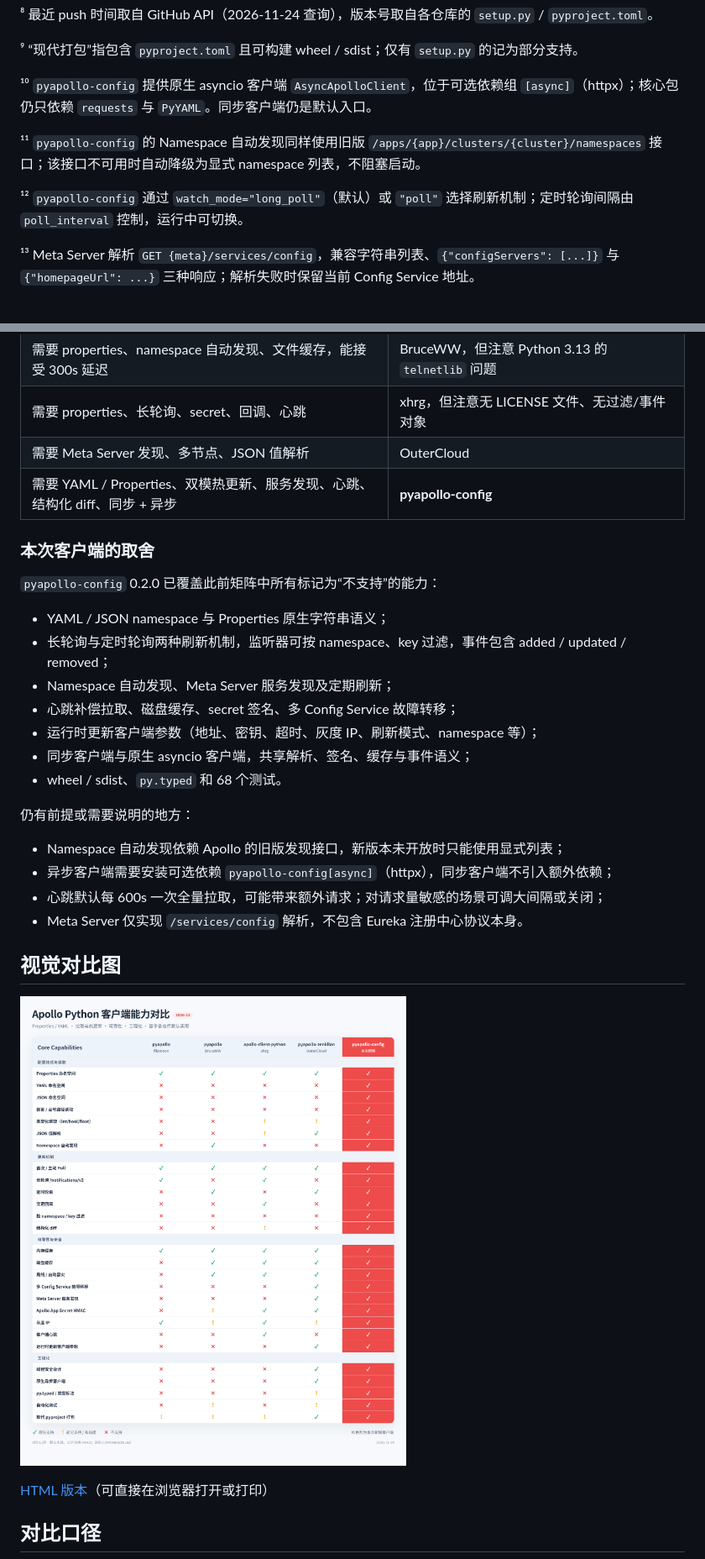
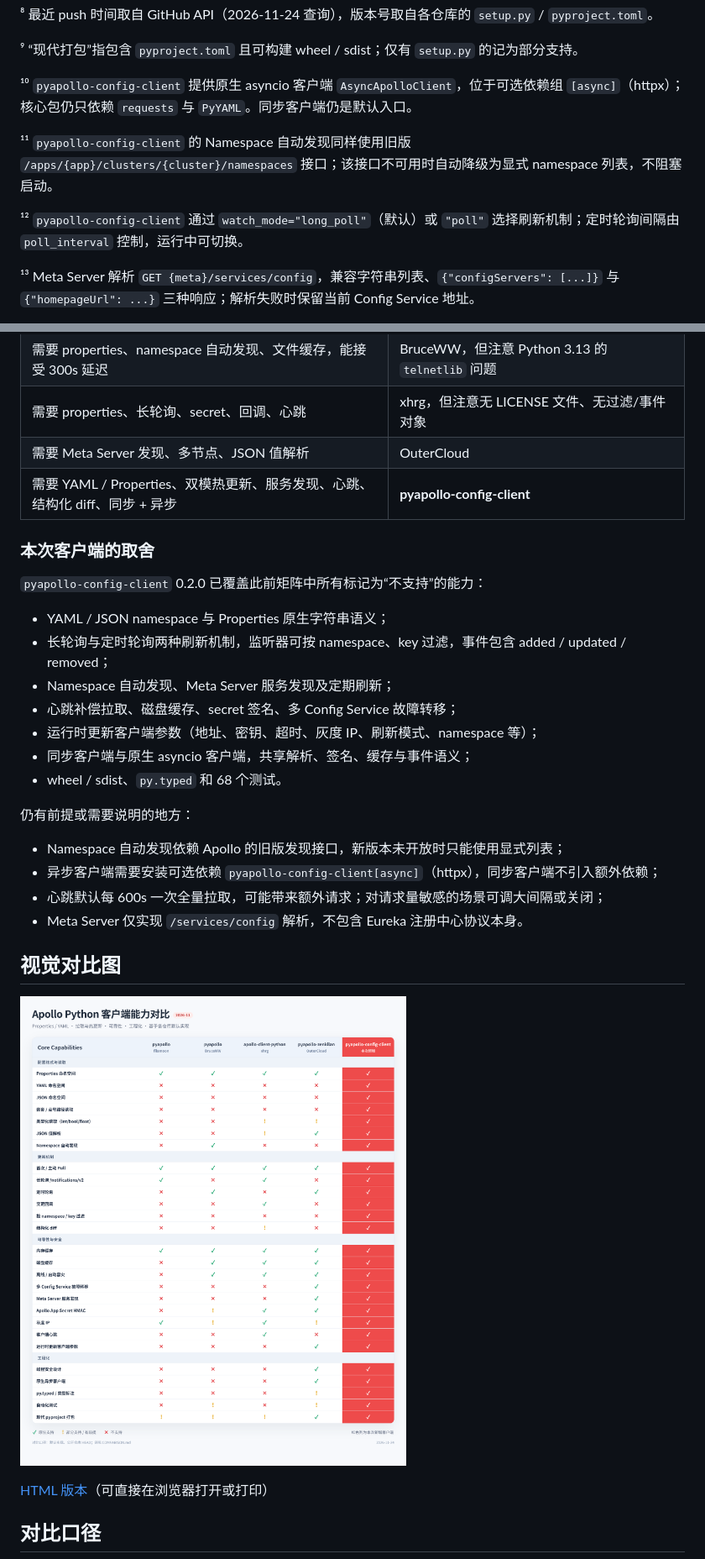
Before and after one commit to duhongming1990/pyapollo, a Markdown page: COMPARISON.md, 2 parts joined by grey strips. Shown at 84% size. Drawn GitHub-style; pictures changed too: docs/clients-comparison.png.

```diff
--- a/COMPARISON.md
+++ b/COMPARISON.md
@@ -102,11 +102,11 @@
 
 ⁹ “现代打包”指包含 `pyproject.toml` 且可构建 wheel / sdist；仅有 `setup.py` 的记为部分支持。
 
-¹⁰ `pyapollo-config` 提供原生 asyncio 客户端 `AsyncApolloClient`，位于可选依赖组 `[async]`（httpx）；核心包仍只依赖 `requests` 与 `PyYAML`。同步客户端仍是默认入口。
+¹⁰ `pyapollo-config-client` 提供原生 asyncio 客户端 `AsyncApolloClient`，位于可选依赖组 `[async]`（httpx）；核心包仍只依赖 `requests` 与 `PyYAML`。同步客户端仍是默认入口。
 
-¹¹ `pyapollo-config` 的 Namespace 自动发现同样使用旧版 `/apps/{app}/clusters/{cluster}/namespaces` 接口；该接口不可用时自动降级为显式 namespace 列表，不阻塞启动。
+¹¹ `pyapollo-config-client` 的 Namespace 自动发现同样使用旧版 `/apps/{app}/clusters/{cluster}/namespaces` 接口；该接口不可用时自动降级为显式 namespace 列表，不阻塞启动。
 
-¹² `pyapollo-config` 通过 `watch_mode="long_poll"`（默认）或 `"poll"` 选择刷新机制；定时轮询间隔由 `poll_interval` 控制，运行中可切换。
+¹² `pyapollo-config-client` 通过 `watch_mode="long_poll"`（默认）或 `"poll"` 选择刷新机制；定时轮询间隔由 `poll_interval` 控制，运行中可切换。
 
 ¹³ Meta Server 解析 `GET {meta}/services/config`，兼容字符串列表、`{"configServers": [...]}` 与 `{"homepageUrl": ...}` 三种响应；解析失败时保留当前 Config Service 地址。
 
@@ -120,11 +120,11 @@
 | 需要 properties、namespace 自动发现、文件缓存，能接受 300s 延迟 | BruceWW，但注意 Python 3.13 的 `telnetlib` 问题 |
 | 需要 properties、长轮询、secret、回调、心跳 | xhrg，但注意无 LICENSE 文件、无过滤/事件对象 |
 | 需要 Meta Server 发现、多节点、JSON 值解析 | OuterCloud |
-| 需要 YAML / Properties、双模热更新、服务发现、心跳、结构化 diff、同步 + 异步 | **pyapollo-config** |
+| 需要 YAML / Properties、双模热更新、服务发现、心跳、结构化 diff、同步 + 异步 | **pyapollo-config-client** |
 
 ### 本次客户端的取舍
 
-`pyapollo-config` 0.2.0 已覆盖此前矩阵中所有标记为“不支持”的能力：
+`pyapollo-config-client` 0.2.0 已覆盖此前矩阵中所有标记为“不支持”的能力：
 
 - YAML / JSON namespace 与 Properties 原生字符串语义；
 - 长轮询与定时轮询两种刷新机制，监听器可按 namespace、key 过滤，事件包含 added / updated / removed；
@@ -137,7 +137,7 @@
 仍有前提或需要说明的地方：
 
 - Namespace 自动发现依赖 Apollo 的旧版发现接口，新版本未开放时只能使用显式列表；
-- 异步客户端需要安装可选依赖 `pyapollo-config[async]`（httpx），同步客户端不引入额外依赖；
+- 异步客户端需要安装可选依赖 `pyapollo-config-client[async]`（httpx），同步客户端不引入额外依赖；
 - 心跳默认每 600s 一次全量拉取，可能带来额外请求；对请求量敏感的场景可调大间隔或关闭；
 - Meta Server 仅实现 `/services/config` 解析，不包含 Eureka 注册中心协议本身。
 
```
Also changed, not shown: other parts of COMPARISON.md (+8 -8 lines), README.md (+9 -9 lines), 8 other files.
